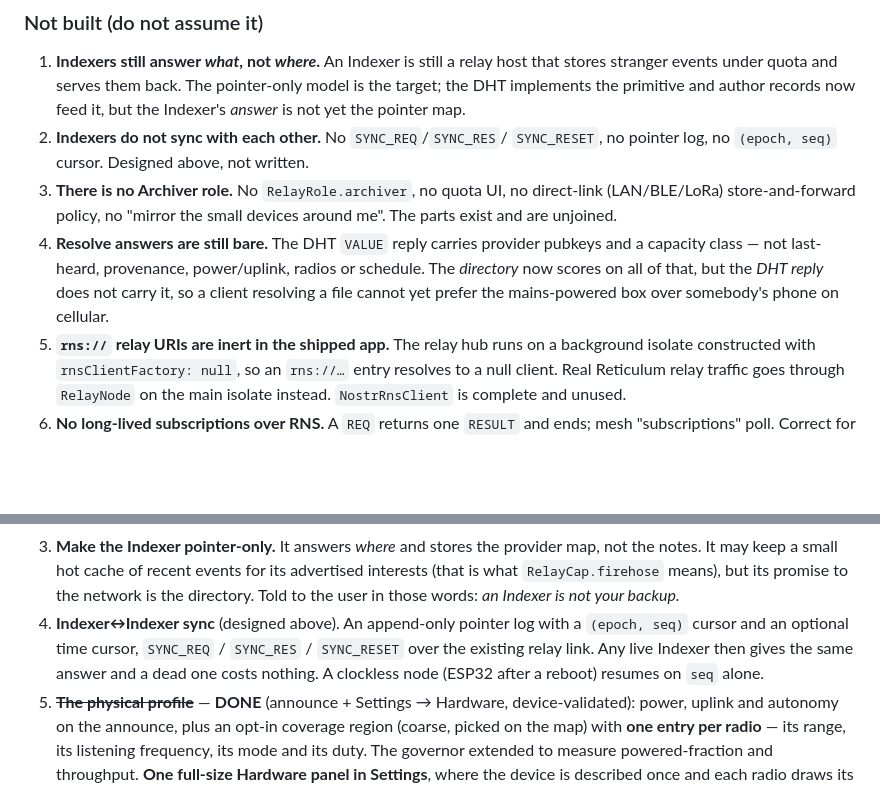
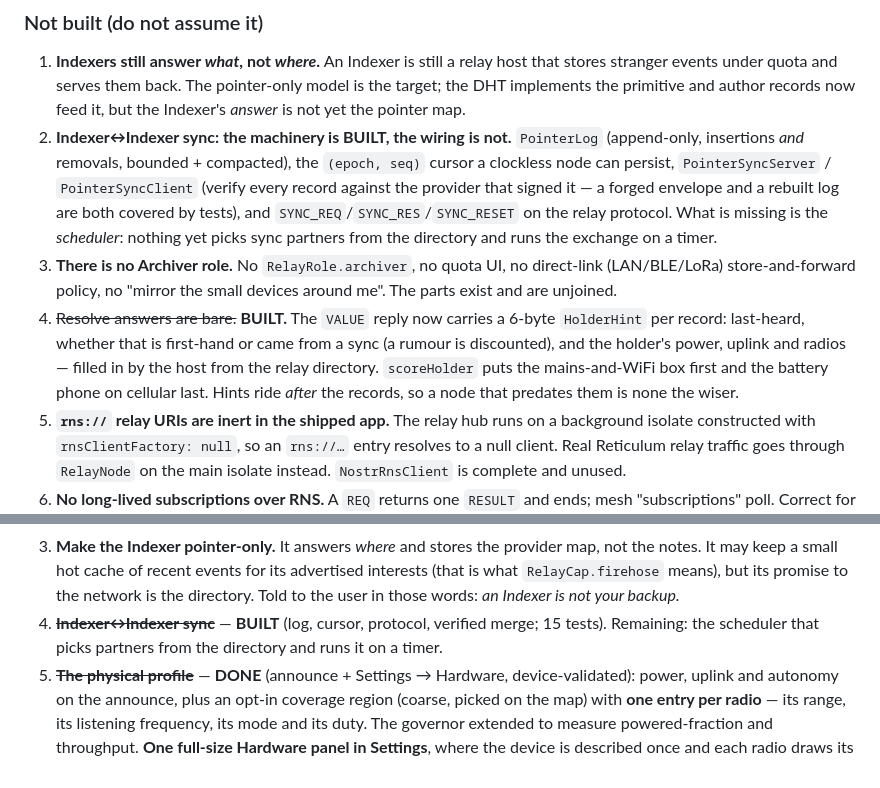
Before and after one commit to geograms/aurora, a Markdown page: docs/NOSTR.md, 2 parts joined by grey strips. Rendered like a GitHub page; blank space fills up the shorter version.

Commit message:
docs: NOSTR — holder hints and the pointer-sync machinery have landed
Resolve answers are no longer bare: each holder comes with freshness, the
provenance of that freshness, and its power/uplink/radios. And the
indexer-to-indexer sync exists — log, (epoch, seq) cursor, protocol,
verified merge — with only the scheduler left to write.

```diff
--- a/docs/NOSTR.md
+++ b/docs/NOSTR.md
@@ -634,17 +634,23 @@ is in `main` with tests, and the device-validated ones say so.
    host that stores stranger events under quota and serves them back. The
    pointer-only model is the target; the DHT implements the primitive and author
    records now feed it, but the Indexer's *answer* is not yet the pointer map.
-2. **Indexers do not sync with each other.** No `SYNC_REQ`/`SYNC_RES`/
-   `SYNC_RESET`, no pointer log, no `(epoch, seq)` cursor. Designed above, not
-   written.
+2. **Indexer↔Indexer sync: the machinery is BUILT, the wiring is not.**
+   `PointerLog` (append-only, insertions *and* removals, bounded + compacted),
+   the `(epoch, seq)` cursor a clockless node can persist, `PointerSyncServer` /
+   `PointerSyncClient` (verify every record against the provider that signed it —
+   a forged envelope and a rebuilt log are both covered by tests), and
+   `SYNC_REQ`/`SYNC_RES`/`SYNC_RESET` on the relay protocol. What is missing is
+   the *scheduler*: nothing yet picks sync partners from the directory and runs
+   the exchange on a timer.
 3. **There is no Archiver role.** No `RelayRole.archiver`, no quota UI, no
    direct-link (LAN/BLE/LoRa) store-and-forward policy, no "mirror the small
    devices around me". The parts exist and are unjoined.
-4. **Resolve answers are still bare.** The DHT `VALUE` reply carries provider
-   pubkeys and a capacity class — not last-heard, provenance, power/uplink,
-   radios or schedule. The *directory* now scores on all of that, but the *DHT
-   reply* does not carry it, so a client resolving a file cannot yet prefer the
-   mains-powered box over somebody's phone on cellular.
+4. ~~Resolve answers are bare.~~ **BUILT.** The `VALUE` reply now carries a
+   6-byte `HolderHint` per record: last-heard, whether that is first-hand or came
+   from a sync (a rumour is discounted), and the holder's power, uplink and
+   radios — filled in by the host from the relay directory. `scoreHolder` puts the
+   mains-and-WiFi box first and the battery phone on cellular last. Hints ride
+   *after* the records, so a node that predates them is none the wiser.
 5. **`rns://` relay URIs are inert in the shipped app.** The relay hub runs on a
    background isolate constructed with `rnsClientFactory: null`, so an `rns://…`
    entry resolves to a null client. Real Reticulum relay traffic goes through
@@ -1178,11 +1184,9 @@ Dependency order. Each step is small and independently useful.
    advertised interests (that is what `RelayCap.firehose` means), but its promise
    to the network is the directory. Told to the user in those words: *an Indexer
    is not your backup.*
-4. **Indexer↔Indexer sync** (designed above). An append-only pointer log with a
-   `(epoch, seq)` cursor and an optional time cursor, `SYNC_REQ` / `SYNC_RES` /
-   `SYNC_RESET` over the existing relay link. Any live Indexer then gives the
-   same answer and a dead one costs nothing. A clockless node (ESP32 after a
-   reboot) resumes on `seq` alone.
+4. ~~**Indexer↔Indexer sync**~~ — **BUILT** (log, cursor, protocol, verified
+   merge; 15 tests). Remaining: the scheduler that picks partners from the
+   directory and runs it on a timer.
 5. ~~**The physical profile**~~ — **DONE** (announce + Settings → Hardware, device-validated): power, uplink and autonomy on the announce,
    plus an opt-in coverage region (coarse, picked on the map) with **one entry per
    radio** — its range, its listening frequency, its mode and its duty. The
```
